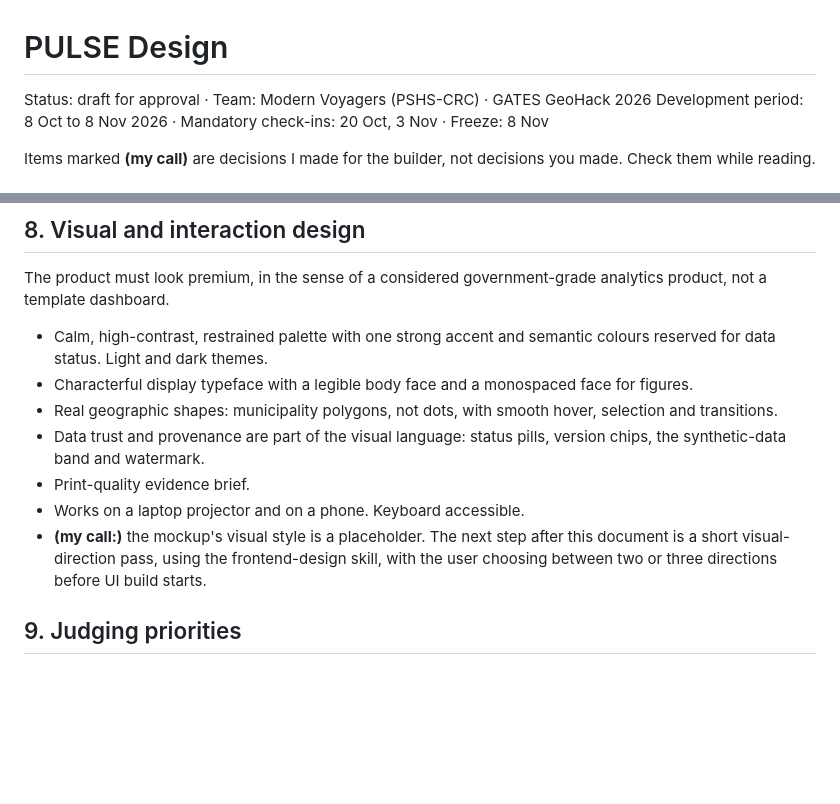
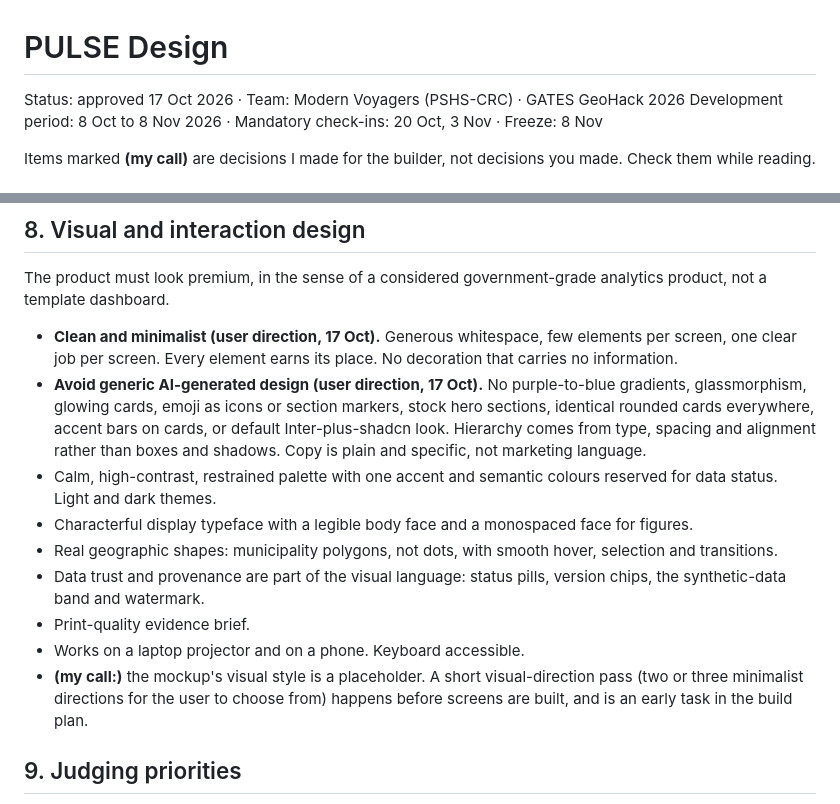
Before and after one commit to junloutordos/pulse, a Markdown page: docs/specs/2026-10-17-pulse-design.md, 2 parts joined by grey strips. Rendered like a GitHub page; blank space fills up the shorter version.

Commit message:
Approve design and add minimalist UI direction
Co-Authored-By: Claude Sonnet 5.5 <noreply@anthropic.com>
Claude-Session: https://claude.ai/code/session_01JD2GM6st6bs2GwJkpDQw8c

```diff
--- a/docs/specs/2026-10-17-pulse-design.md
+++ b/docs/specs/2026-10-17-pulse-design.md
@@ -1,6 +1,6 @@
 # PULSE Design
 
-Status: draft for approval · Team: Modern Voyagers (PSHS-CRC) · GATES GeoHack 2026
+Status: approved 17 Oct 2026 · Team: Modern Voyagers (PSHS-CRC) · GATES GeoHack 2026
 Development period: 8 Oct to 8 Nov 2026 · Mandatory check-ins: 20 Oct, 3 Nov · Freeze: 8 Nov
 
 Items marked **(my call)** are decisions I made for the builder, not decisions you made. Check them while reading.
@@ -126,13 +126,15 @@ Unconfirmed: what interfaces the GATES sandbox exposes. DuckDB reads most format
 
 The product must look premium, in the sense of a considered government-grade analytics product, not a template dashboard.
 
-- Calm, high-contrast, restrained palette with one strong accent and semantic colours reserved for data status. Light and dark themes.
+- **Clean and minimalist (user direction, 17 Oct).** Generous whitespace, few elements per screen, one clear job per screen. Every element earns its place. No decoration that carries no information.
+- **Avoid generic AI-generated design (user direction, 17 Oct).** No purple-to-blue gradients, glassmorphism, glowing cards, emoji as icons or section markers, stock hero sections, identical rounded cards everywhere, accent bars on cards, or default Inter-plus-shadcn look. Hierarchy comes from type, spacing and alignment rather than boxes and shadows. Copy is plain and specific, not marketing language.
+- Calm, high-contrast, restrained palette with one accent and semantic colours reserved for data status. Light and dark themes.
 - Characterful display typeface with a legible body face and a monospaced face for figures.
 - Real geographic shapes: municipality polygons, not dots, with smooth hover, selection and transitions.
 - Data trust and provenance are part of the visual language: status pills, version chips, the synthetic-data band and watermark.
 - Print-quality evidence brief.
 - Works on a laptop projector and on a phone. Keyboard accessible.
-- **(my call:)** the mockup's visual style is a placeholder. The next step after this document is a short visual-direction pass, using the frontend-design skill, with the user choosing between two or three directions before UI build starts.
+- **(my call:)** the mockup's visual style is a placeholder. A short visual-direction pass (two or three minimalist directions for the user to choose from) happens before screens are built, and is an early task in the build plan.
 
 ## 9. Judging priorities
 
```
